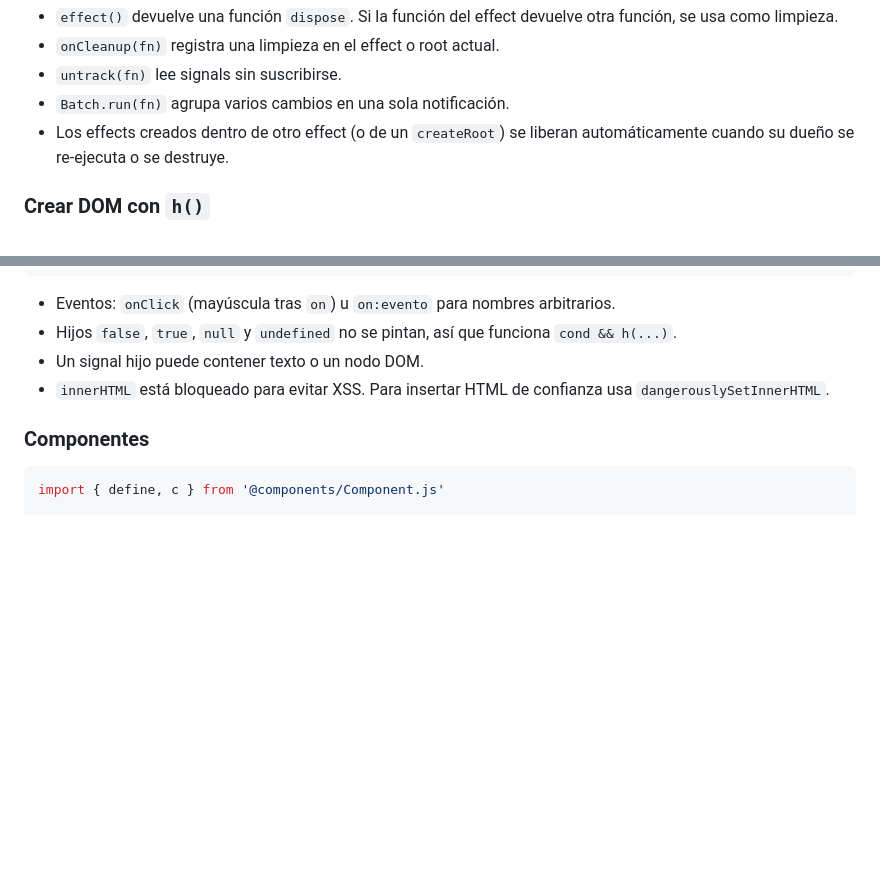
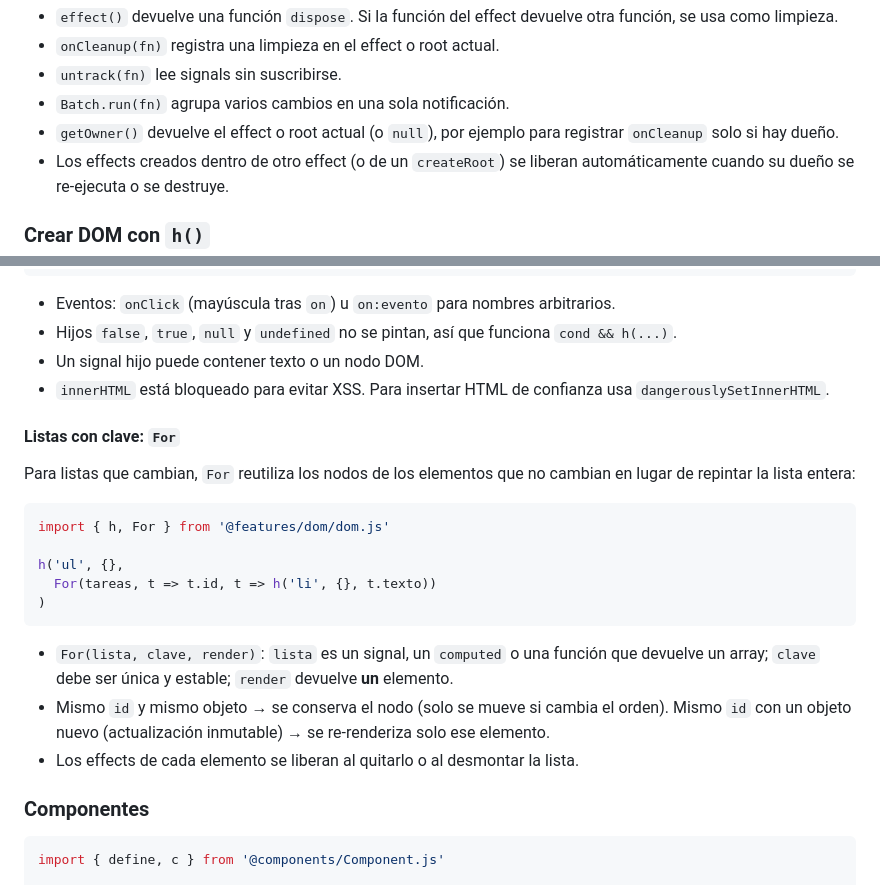
Before and after one commit to marioacalderon16-dev/signals-starter-kit, a Markdown page: README.md, 2 parts joined by grey strips. Rendered like a GitHub page; blank space fills up the shorter version.

````diff
--- a/README.md
+++ b/README.md
@@ -128,6 +128,7 @@ dispose()       // detiene el effect
 - `onCleanup(fn)` registra una limpieza en el effect o root actual.
 - `untrack(fn)` lee signals sin suscribirse.
 - `Batch.run(fn)` agrupa varios cambios en una sola notificación.
+- `getOwner()` devuelve el effect o root actual (o `null`), por ejemplo para registrar `onCleanup` solo si hay dueño.
 - Los effects creados dentro de otro effect (o de un `createRoot`) se liberan automáticamente cuando su dueño se re-ejecuta o se destruye.
 
 ### Crear DOM con `h()`
@@ -146,6 +147,22 @@ h('button', {
 - Hijos `false`, `true`, `null` y `undefined` no se pintan, así que funciona `cond && h(...)`.
 - Un signal hijo puede contener texto o un nodo DOM.
 - `innerHTML` está bloqueado para evitar XSS. Para insertar HTML de confianza usa `dangerouslySetInnerHTML`.
+
+#### Listas con clave: `For`
+
+Para listas que cambian, `For` reutiliza los nodos de los elementos que no cambian en lugar de repintar la lista entera:
+
+```js
+import { h, For } from '@features/dom/dom.js'
+
+h('ul', {},
+  For(tareas, t => t.id, t => h('li', {}, t.texto))
+)
+```
+
+- `For(lista, clave, render)`: `lista` es un signal, un `computed` o una función que devuelve un array; `clave` debe ser única y estable; `render` devuelve **un** elemento.
+- Mismo `id` y mismo objeto → se conserva el nodo (solo se mueve si cambia el orden). Mismo `id` con un objeto nuevo (actualización inmutable) → se re-renderiza solo ese elemento.
+- Los effects de cada elemento se liberan al quitarlo o al desmontar la lista.
 
 ### Componentes
 
````
Also changed, not shown: other parts of README.md (+36 -1 lines).
